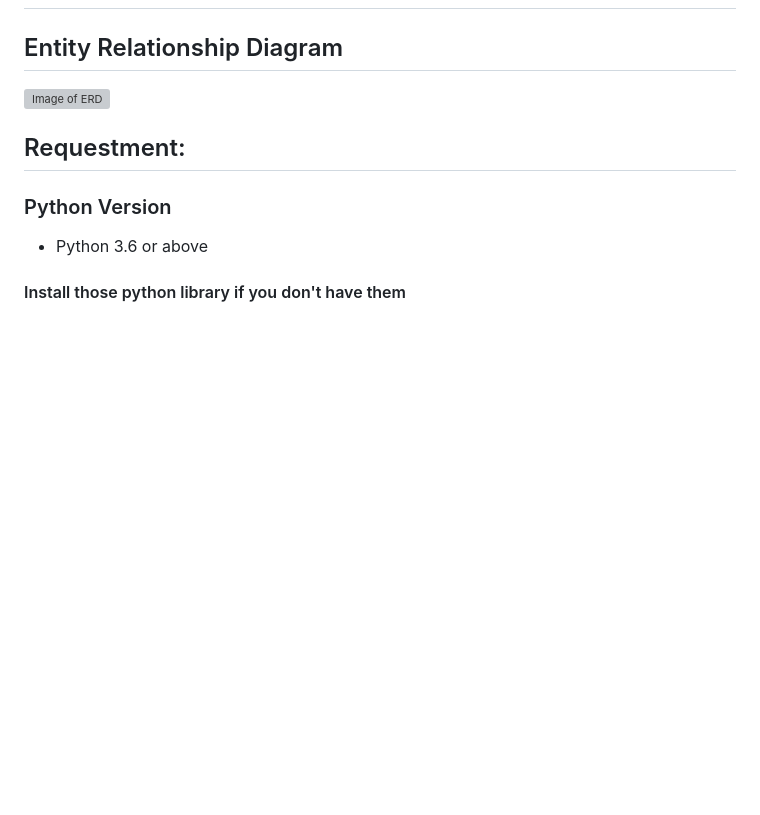
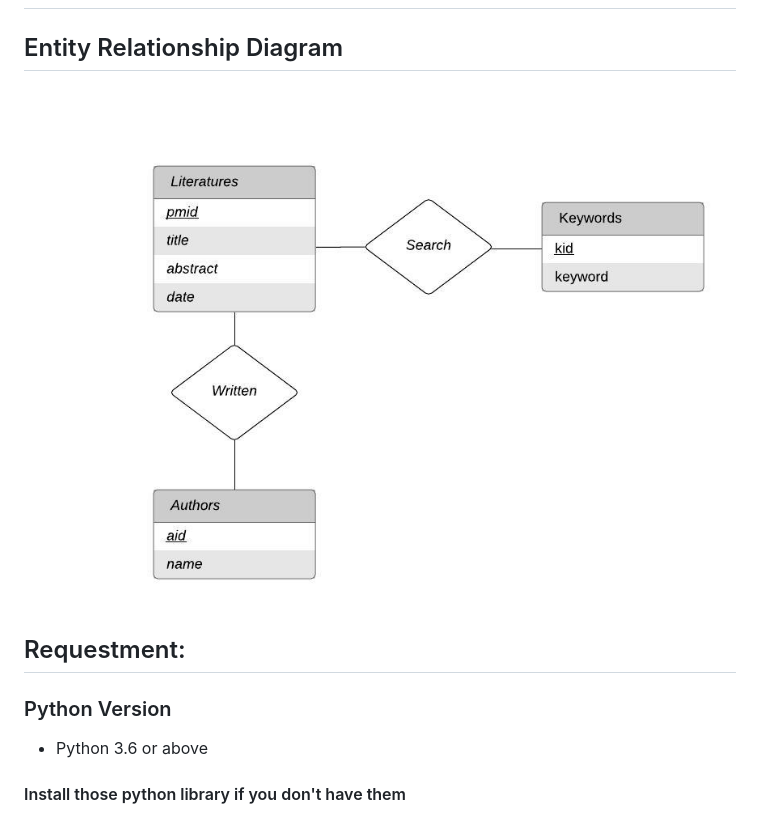
Before and after one commit to kcheng18/CSCI8876, a Markdown page: README.md, the part around the change. Drawn GitHub-style; pictures changed too: ERD.jpeg; blank space fills up the shorter version; grey boxes are pictures that could not be loaded.

Commit message:
Updata a right ERD and Updata the url of the ERD

```diff
--- a/README.md
+++ b/README.md
@@ -1,6 +1,6 @@
 # CSCI 8876 Project
 ## Entity Relationship Diagram
-![Image of ERD](https://github.com/kcheng18/CSCI8876/ERD.jpeg)
+![Image of ERD](https://github.com/kcheng18/CSCI8876/blob/master/ERD.jpeg)
 
 ## Requestment:
 
```
